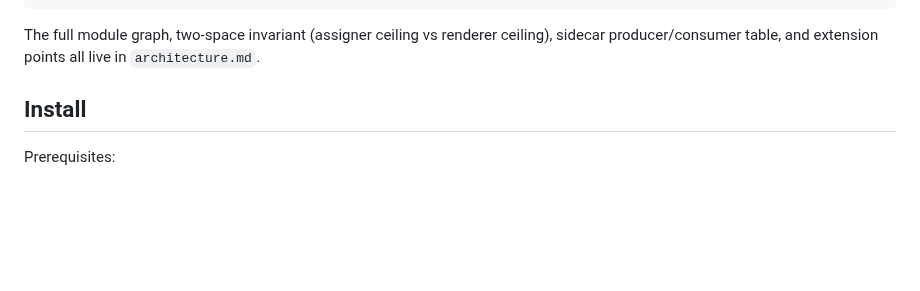
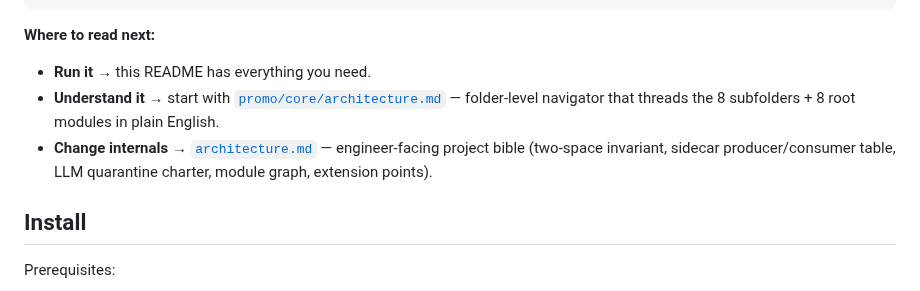
Before and after one commit to Leo86868/Promo-Pipeline, a Markdown page: README.md, the part around the change. GitHub-like rendering; blank space fills up the shorter version.

Commit message:
docs(readme): add "where to read next" block (S3.6 commit 1/13)
Replaces the terse line-31 forward-pointer ("The full module graph
... live in architecture.md") with a 3-bullet "where to read next"
block that names the right second doc per reader goal:

- Run it → this README is enough.
- Understand it → promo/core/architecture.md (folder-level navigator,
  granny-readable).
- Change internals → architecture.md (engineer-facing project bible).

Granny audit's #1 highest-leverage fix: cold readers were landing on
the project bible from the line-31 pointer and bouncing off — they
had no signposted on-ramp through the friendlier umbrella. The new
block makes the audience split explicit at the first decision point.

Per AC6 of S3.6 contract. No .py edits.

Co-Authored-By: Claude Opus 4.7 (1M context) <noreply@anthropic.com>

````diff
--- a/README.md
+++ b/README.md
@@ -28,7 +28,11 @@ clips/                        → MiMo V2 Omni            → scene descriptions
                                                                                                                                                          (remotion_renderer)
 ```
 
-The full module graph, two-space invariant (assigner ceiling vs renderer ceiling), sidecar producer/consumer table, and extension points all live in `architecture.md`.
+**Where to read next:**
+
+- **Run it** → this README has everything you need.
+- **Understand it** → start with [`promo/core/architecture.md`](promo/core/architecture.md) — folder-level navigator that threads the 8 subfolders + 8 root modules in plain English.
+- **Change internals** → [`architecture.md`](architecture.md) — engineer-facing project bible (two-space invariant, sidecar producer/consumer table, LLM quarantine charter, module graph, extension points).
 
 ## Install
 
````
